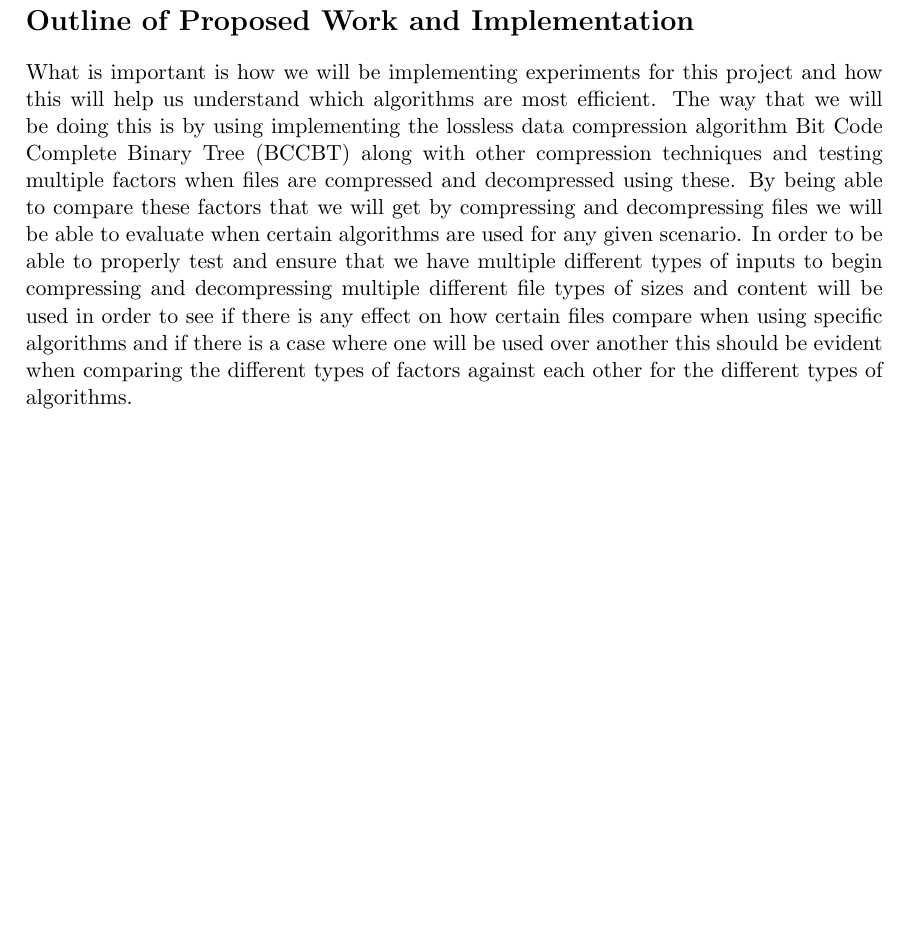
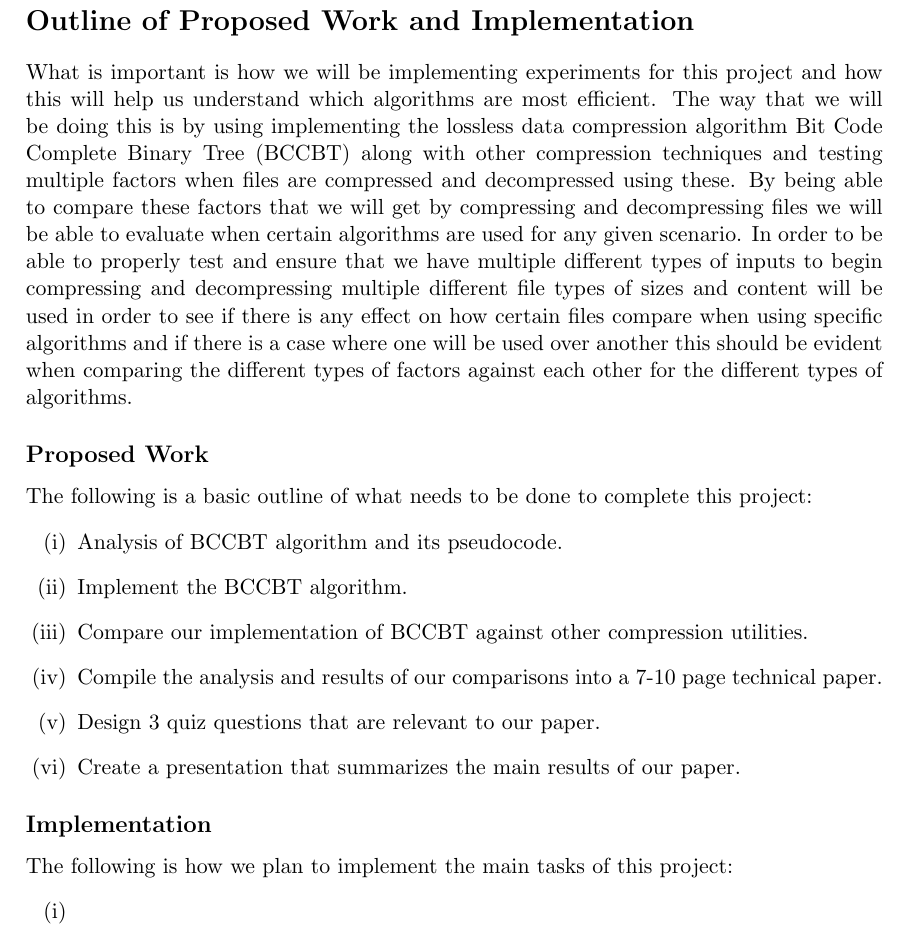
Before and after one commit to NoahPinel/CPSC-530-PROJECT, a LaTeX document (proposal/proposal.tex): part of page 3 of 3, cut so that both start at the same text, the shorter picture padded with empty space. Compiled offline with pdfLaTeX.

Commit message:
Moving to bullet points for 2nd part

```diff
--- a/proposal/proposal.tex
+++ b/proposal/proposal.tex
@@ -66,4 +66,19 @@ compressing and decompressing multiple different file types of sizes and content
 see if there is any effect on how certain files compare when using specific algorithms and if there is a case
 where one will be used over another this should be evident when comparing the different types of
 factors against each other for the different types of algorithms.
+\subsection*{Proposed Work}
+The following is a basic outline of what needs to be done to complete this project:
+\begin{enumerate}[(i)]
+\item Analysis of BCCBT algorithm and its pseudocode.
+\item Implement the BCCBT algorithm.
+\item Compare our implementation of BCCBT against other compression utilities.
+\item Compile the analysis and results of our comparisons into a 7-10 page technical paper.
+\item Design 3 quiz questions that are relevant to our paper.
+\item Create a presentation that summarizes the main results of our paper.
+\end{enumerate}
+\subsection*{Implementation}
+The following is how we plan to implement the main tasks of this project:
+\begin{enumerate}[(i)]
+\item % TODO: Summarize into points that relate to the proposed work
+\end{enumerate}
 \end{document}
```
Also changed, not shown: proposal/proposal.pdf, proposal/proposal.tex (2 more changed lines).
